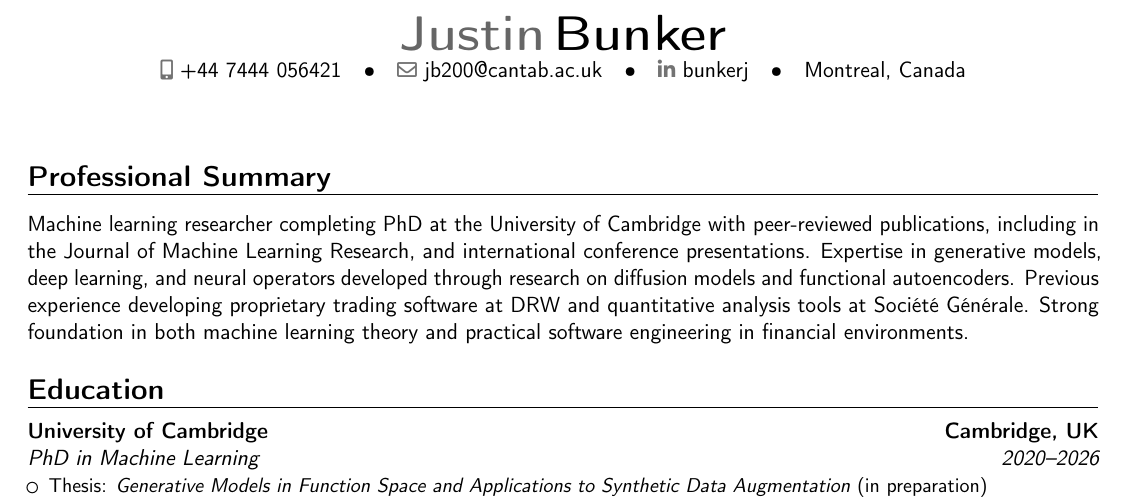
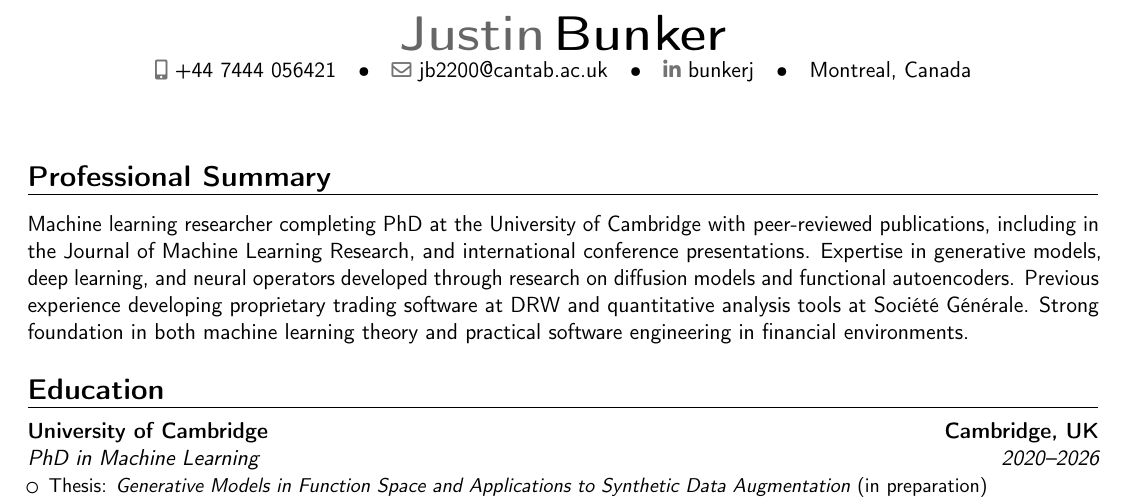
Before and after one commit to bunkerj/curriculum-vitae, a LaTeX CV (source/cv.tex): part of page 1 of 3, cut so that both start at the same text. Compiled offline with pdfLaTeX.

Commit message:
Fix email address

```diff
--- a/source/cv.tex
+++ b/source/cv.tex
@@ -17,7 +17,7 @@
 % Personal data
 \name{Justin}{Bunker}
 \phone[mobile]{+44~7444~056421}
-\email{jb200@cantab.ac.uk}
+\email{jb2200@cantab.ac.uk}
 \social[linkedin]{bunkerj}
 % TODO: Add your GitHub username below (uncomment when ready)
 % \social[github]{yourusername}
```
Also changed, not shown: Justin_Bunker_CV.pdf.
